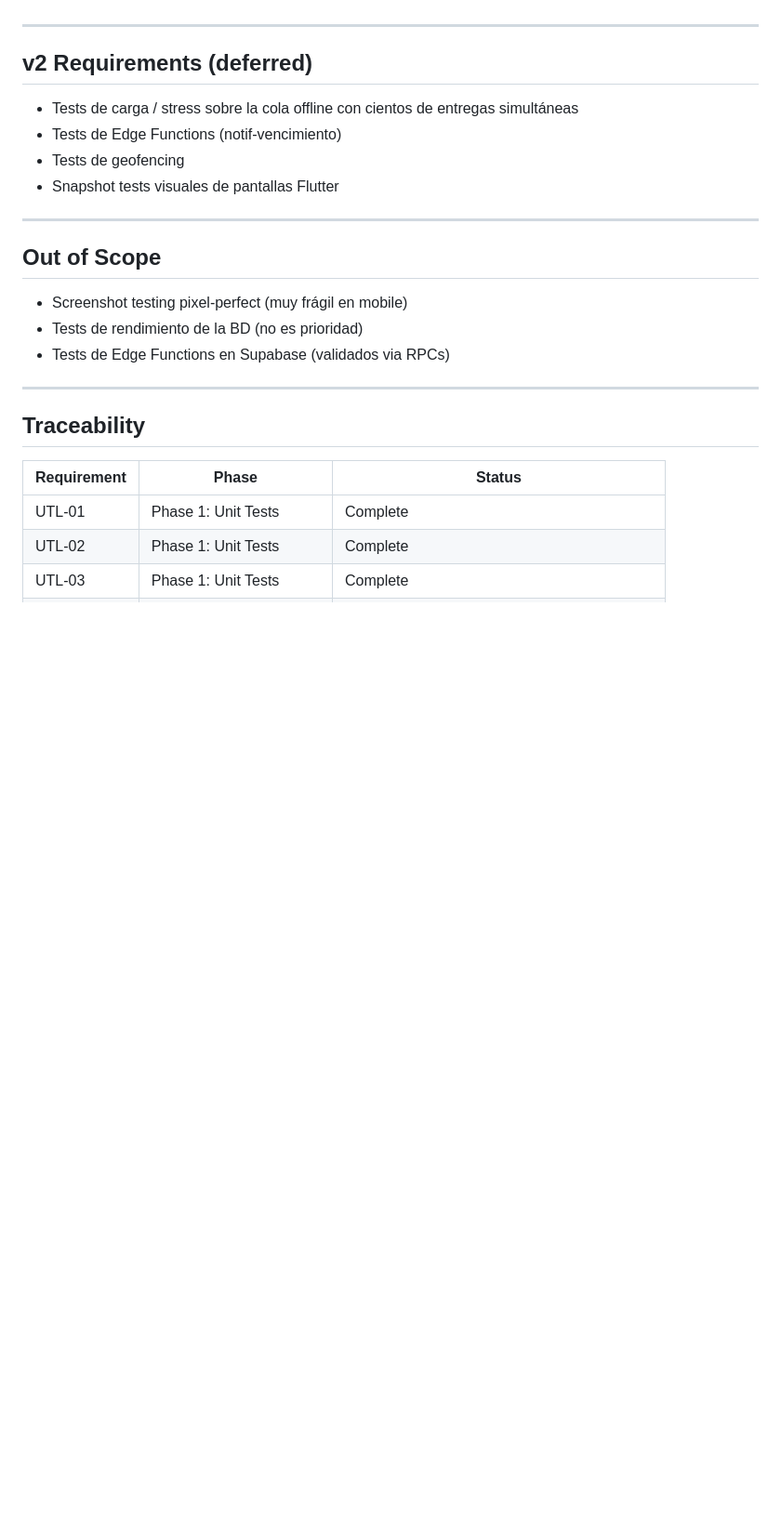
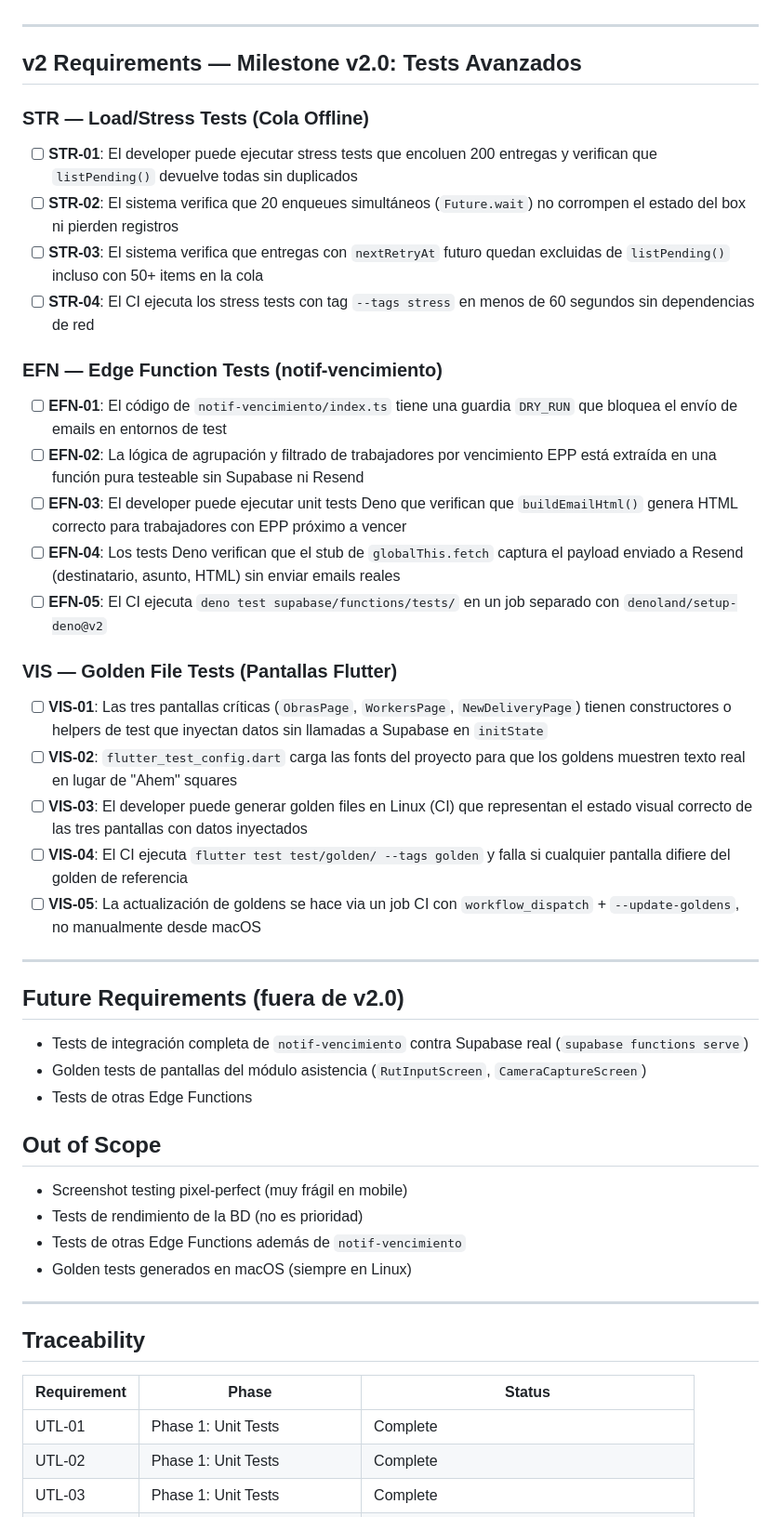
Before and after one commit to cvidala/sistema-epp-flutter, a Markdown page: .planning/REQUIREMENTS.md, the part around one of its changes. Shown at 93% size. GitHub-like rendering; blank space fills up the shorter version.

Commit message:
docs: define milestone v2.0 requirements

```diff
--- a/.planning/REQUIREMENTS.md
+++ b/.planning/REQUIREMENTS.md
@@ -51,20 +51,45 @@
 
 ---
 
-## v2 Requirements (deferred)
+## v2 Requirements — Milestone v2.0: Tests Avanzados
 
-- Tests de carga / stress sobre la cola offline con cientos de entregas simultáneas
-- Tests de Edge Functions (notif-vencimiento)
-- Tests de geofencing
-- Snapshot tests visuales de pantallas Flutter
+### STR — Load/Stress Tests (Cola Offline)
+
+- [ ] **STR-01**: El developer puede ejecutar stress tests que encoluen 200 entregas y verifican que `listPending()` devuelve todas sin duplicados
+- [ ] **STR-02**: El sistema verifica que 20 enqueues simultáneos (`Future.wait`) no corrompen el estado del box ni pierden registros
+- [ ] **STR-03**: El sistema verifica que entregas con `nextRetryAt` futuro quedan excluidas de `listPending()` incluso con 50+ items en la cola
+- [ ] **STR-04**: El CI ejecuta los stress tests con tag `--tags stress` en menos de 60 segundos sin dependencias de red
+
+### EFN — Edge Function Tests (notif-vencimiento)
+
+- [ ] **EFN-01**: El código de `notif-vencimiento/index.ts` tiene una guardia `DRY_RUN` que bloquea el envío de emails en entornos de test
+- [ ] **EFN-02**: La lógica de agrupación y filtrado de trabajadores por vencimiento EPP está extraída en una función pura testeable sin Supabase ni Resend
+- [ ] **EFN-03**: El developer puede ejecutar unit tests Deno que verifican que `buildEmailHtml()` genera HTML correcto para trabajadores con EPP próximo a vencer
+- [ ] **EFN-04**: Los tests Deno verifican que el stub de `globalThis.fetch` captura el payload enviado a Resend (destinatario, asunto, HTML) sin enviar emails reales
+- [ ] **EFN-05**: El CI ejecuta `deno test supabase/functions/tests/` en un job separado con `denoland/setup-deno@v2`
+
+### VIS — Golden File Tests (Pantallas Flutter)
+
+- [ ] **VIS-01**: Las tres pantallas críticas (`ObrasPage`, `WorkersPage`, `NewDeliveryPage`) tienen constructores o helpers de test que inyectan datos sin llamadas a Supabase en `initState`
+- [ ] **VIS-02**: `flutter_test_config.dart` carga las fonts del proyecto para que los goldens muestren texto real en lugar de "Ahem" squares
+- [ ] **VIS-03**: El developer puede generar golden files en Linux (CI) que representan el estado visual correcto de las tres pantallas con datos inyectados
+- [ ] **VIS-04**: El CI ejecuta `flutter test test/golden/ --tags golden` y falla si cualquier pantalla difiere del golden de referencia
+- [ ] **VIS-05**: La actualización de goldens se hace via un job CI con `workflow_dispatch` + `--update-goldens`, no manualmente desde macOS
 
 ---
+
+## Future Requirements (fuera de v2.0)
+
+- Tests de integración completa de `notif-vencimiento` contra Supabase real (`supabase functions serve`)
+- Golden tests de pantallas del módulo asistencia (`RutInputScreen`, `CameraCaptureScreen`)
+- Tests de otras Edge Functions
 
 ## Out of Scope
 
 - Screenshot testing pixel-perfect (muy frágil en mobile)
 - Tests de rendimiento de la BD (no es prioridad)
-- Tests de Edge Functions en Supabase (validados via RPCs)
+- Tests de otras Edge Functions además de `notif-vencimiento`
+- Golden tests generados en macOS (siempre en Linux)
 
 ---
 
```
Also changed, not shown: other parts of .planning/REQUIREMENTS.md (+14 -0 lines).
